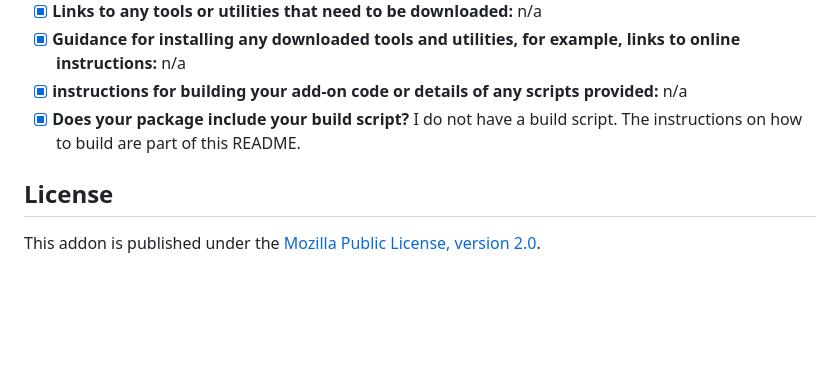
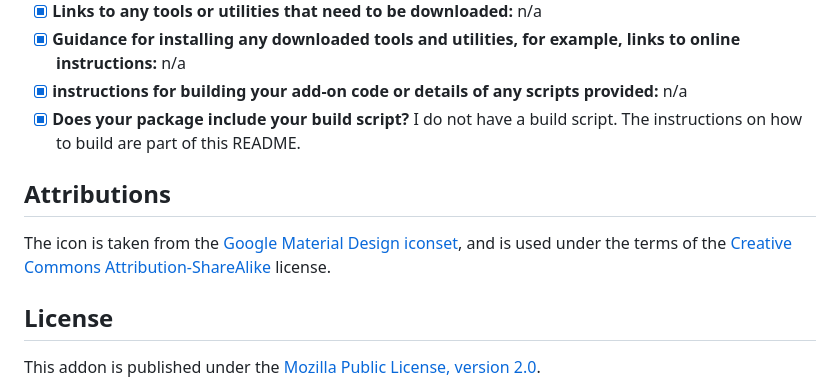
Before and after one commit to wtimme/firefox-remove-safelinks, a Markdown page: README.md, the part around the change. GitHub-like rendering; blank space fills up the shorter version.

Commit message:
Add icon

```diff
--- a/README.md
+++ b/README.md
@@ -28,6 +28,12 @@ The page contains easy-to-follow steps on how to debug the redirects.
 - [x] **instructions for building your add-on code or details of any scripts provided:** n/a
 - [x] **Does your package include your build script?** I do not have a build script. The instructions on how to build are part of this README.
 
+## Attributions
+
+The icon is taken from the [Google Material Design iconset](https://fonts.google.com/icons),
+and is used under the terms of the
+[Creative Commons Attribution-ShareAlike](https://creativecommons.org/licenses/by-sa/3.0/) license.
+
 ## License
 
 This addon is published under the [Mozilla Public License, version 2.0][license].
```
Also changed, not shown: icons/512x512.png (added), 1 other file.
